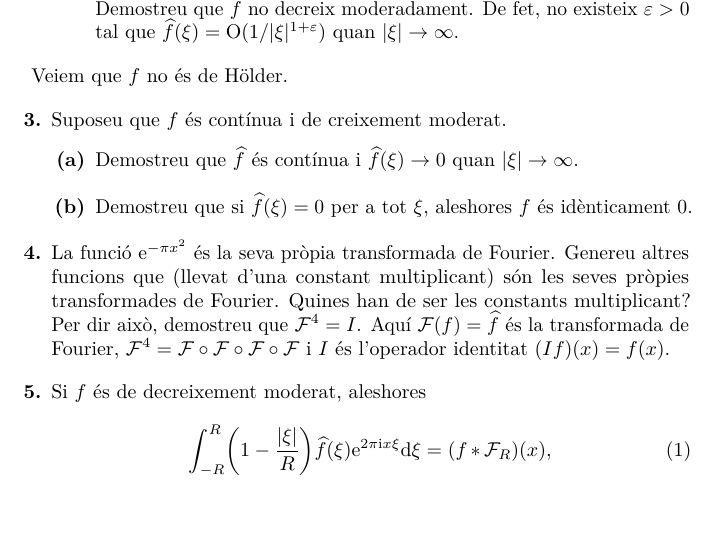
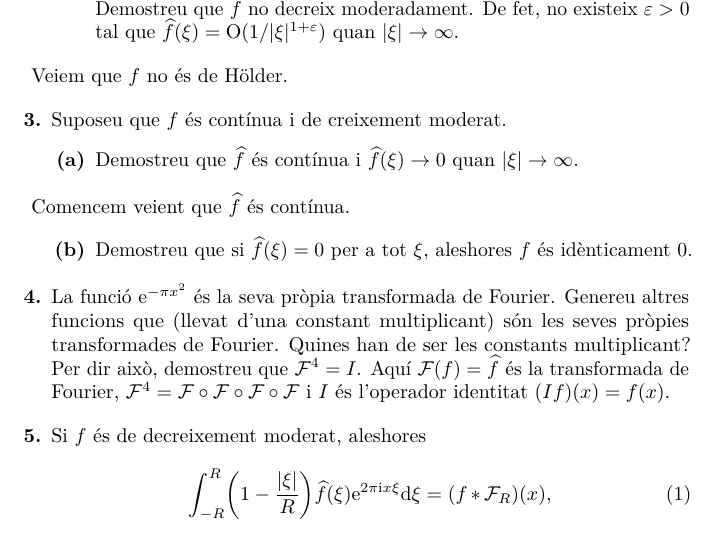
Before and after one commit to claudi/lliuraments-analisi-harmonica, a LaTeX document (lliurament-2/1462908.tex): part of page 3 of 3, cut so that both start at the same text, the shorter picture padded with empty space. Compiled offline with pdfLaTeX.

Commit message:
Add start of problem 3(a)

```diff
--- a/lliurament-2/1462908.tex
+++ b/lliurament-2/1462908.tex
@@ -198,6 +198,8 @@ Veiem que~\(f\) no és de H\"older.
         \end{enumerate}
 \end{enumerate}
 
+Comencem veient que~\(\widehat{f}\) és contínua.
+
 \begin{enumerate}
     \item[]\begin{enumerate}
         \item[\textbf{(b)}] Demostreu que si~\(\widehat{f}(\xi) = 0\) per a
```
